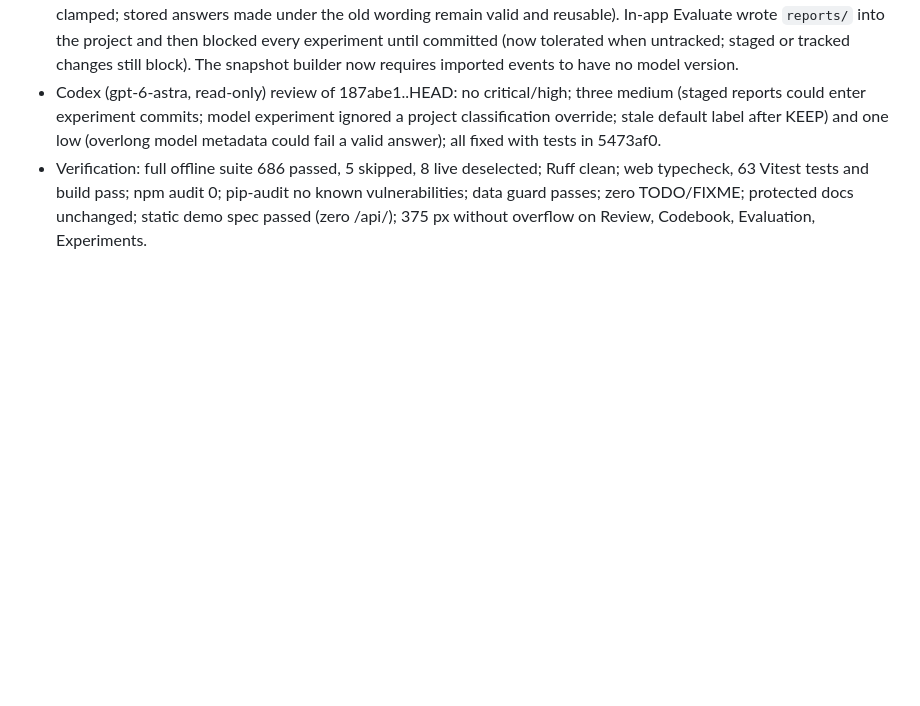
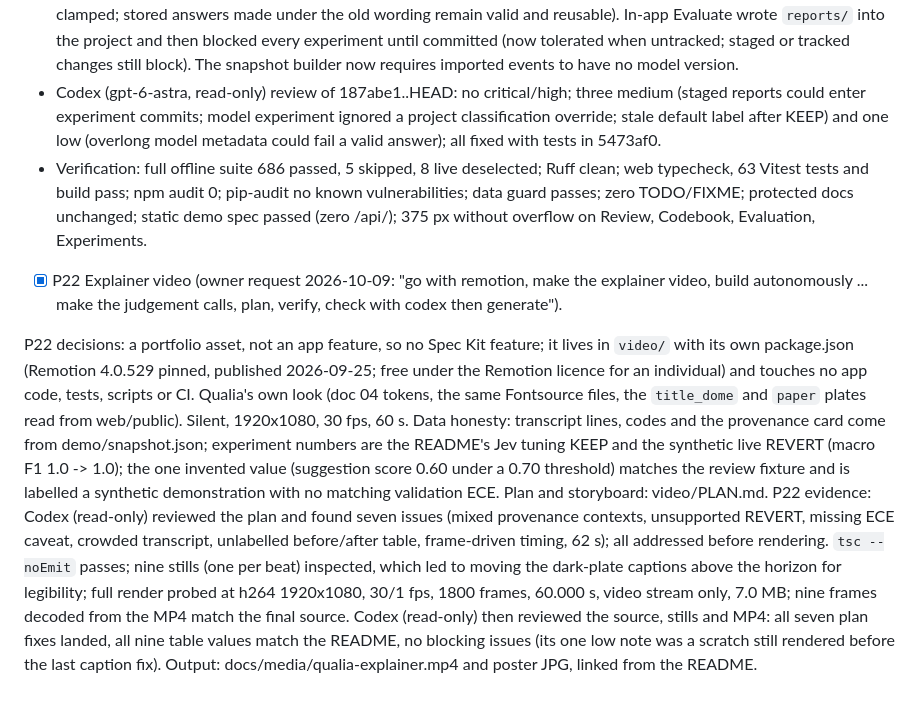
Before and after one commit to WilliamEbong/qualia, a Markdown page: docs/BUILD-STATE.md, the part around the change. Drawn GitHub-style; blank space fills up the shorter version.

```diff
--- a/docs/BUILD-STATE.md
+++ b/docs/BUILD-STATE.md
@@ -315,3 +315,8 @@ P21 evidence. Research: the Codex CLI catalog's own model descriptions (Astra fr
 - Found and fixed: Haiku sometimes returned spans past the segment end (whole batch rejected); the request now states each segment's length (live Haiku batches: 2 of 7 invalid before, 6 of 6 valid after; spans are still validated, never clamped; stored answers made under the old wording remain valid and reusable). In-app Evaluate wrote `reports/` into the project and then blocked every experiment until committed (now tolerated when untracked; staged or tracked changes still block). The snapshot builder now requires imported events to have no model version.
 - Codex (gpt-6-astra, read-only) review of 187abe1..HEAD: no critical/high; three medium (staged reports could enter experiment commits; model experiment ignored a project classification override; stale default label after KEEP) and one low (overlong model metadata could fail a valid answer); all fixed with tests in 5473af0.
 - Verification: full offline suite 686 passed, 5 skipped, 8 live deselected; Ruff clean; web typecheck, 63 Vitest tests and build pass; npm audit 0; pip-audit no known vulnerabilities; data guard passes; zero TODO/FIXME; protected docs unchanged; static demo spec passed (zero /api/); 375 px without overflow on Review, Codebook, Evaluation, Experiments.
+
+- [x] P22 Explainer video (owner request 2026-10-09: "go with remotion, make the explainer video, build autonomously ... make the judgement calls, plan, verify, check with codex then generate").
+
+P22 decisions: a portfolio asset, not an app feature, so no Spec Kit feature; it lives in `video/` with its own package.json (Remotion 4.0.529 pinned, published 2026-09-25; free under the Remotion licence for an individual) and touches no app code, tests, scripts or CI. Qualia's own look (doc 04 tokens, the same Fontsource files, the `title_dome` and `paper` plates read from web/public). Silent, 1920x1080, 30 fps, 60 s. Data honesty: transcript lines, codes and the provenance card come from demo/snapshot.json; experiment numbers are the README's Jev tuning KEEP and the synthetic live REVERT (macro F1 1.0 -> 1.0); the one invented value (suggestion score 0.60 under a 0.70 threshold) matches the review fixture and is labelled a synthetic demonstration with no matching validation ECE. Plan and storyboard: video/PLAN.md.
+P22 evidence: Codex (read-only) reviewed the plan and found seven issues (mixed provenance contexts, unsupported REVERT, missing ECE caveat, crowded transcript, unlabelled before/after table, frame-driven timing, 62 s); all addressed before rendering. `tsc --noEmit` passes; nine stills (one per beat) inspected, which led to moving the dark-plate captions above the horizon for legibility; full render probed at h264 1920x1080, 30/1 fps, 1800 frames, 60.000 s, video stream only, 7.0 MB; nine frames decoded from the MP4 match the final source. Codex (read-only) then reviewed the source, stills and MP4: all seven plan fixes landed, all nine table values match the README, no blocking issues (its one low note was a scratch still rendered before the last caption fix). Output: docs/media/qualia-explainer.mp4 and poster JPG, linked from the README.
```
Also changed, not shown: README.md (+5 -0 lines), WELCOME-BACK.md (+5 -1 lines), video/PLAN.md (added, +52 -0 lines), docs/media/qualia-explainer-poster.jpg (added), 12 other files.
